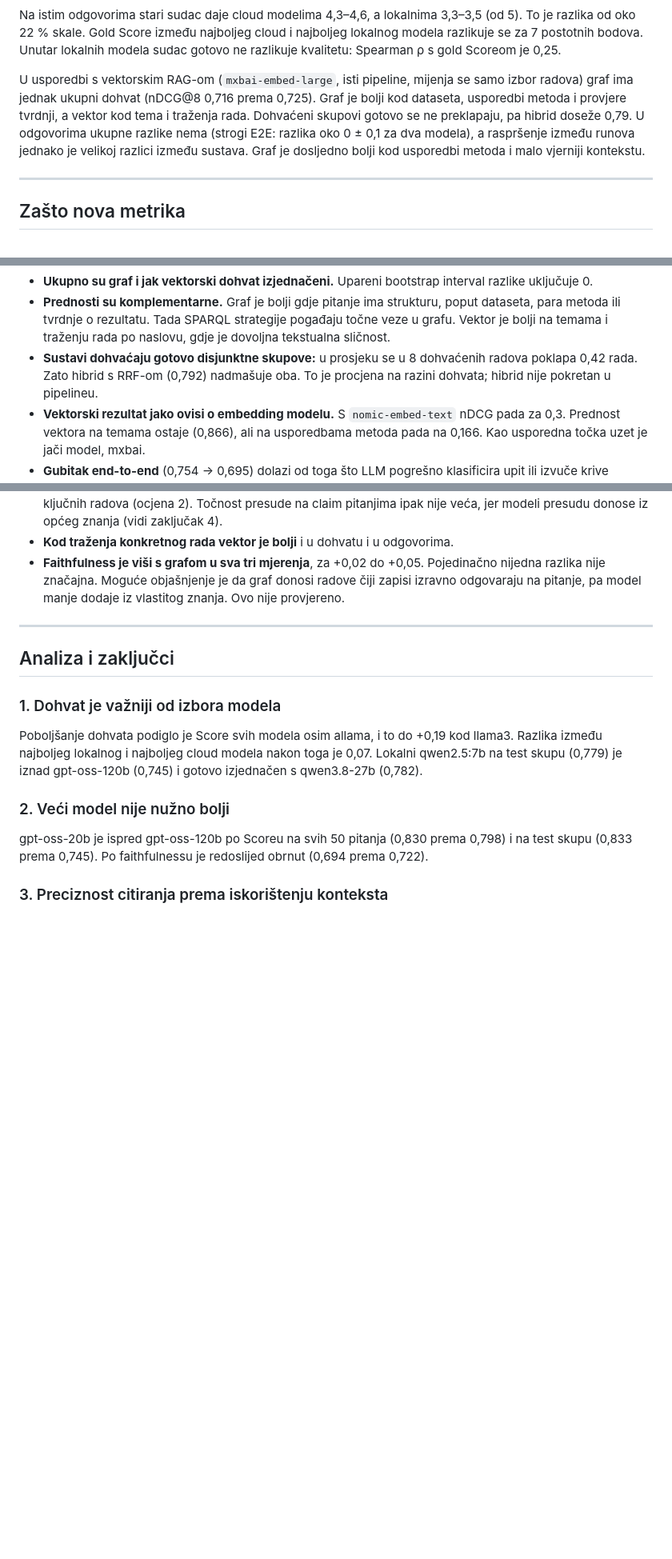
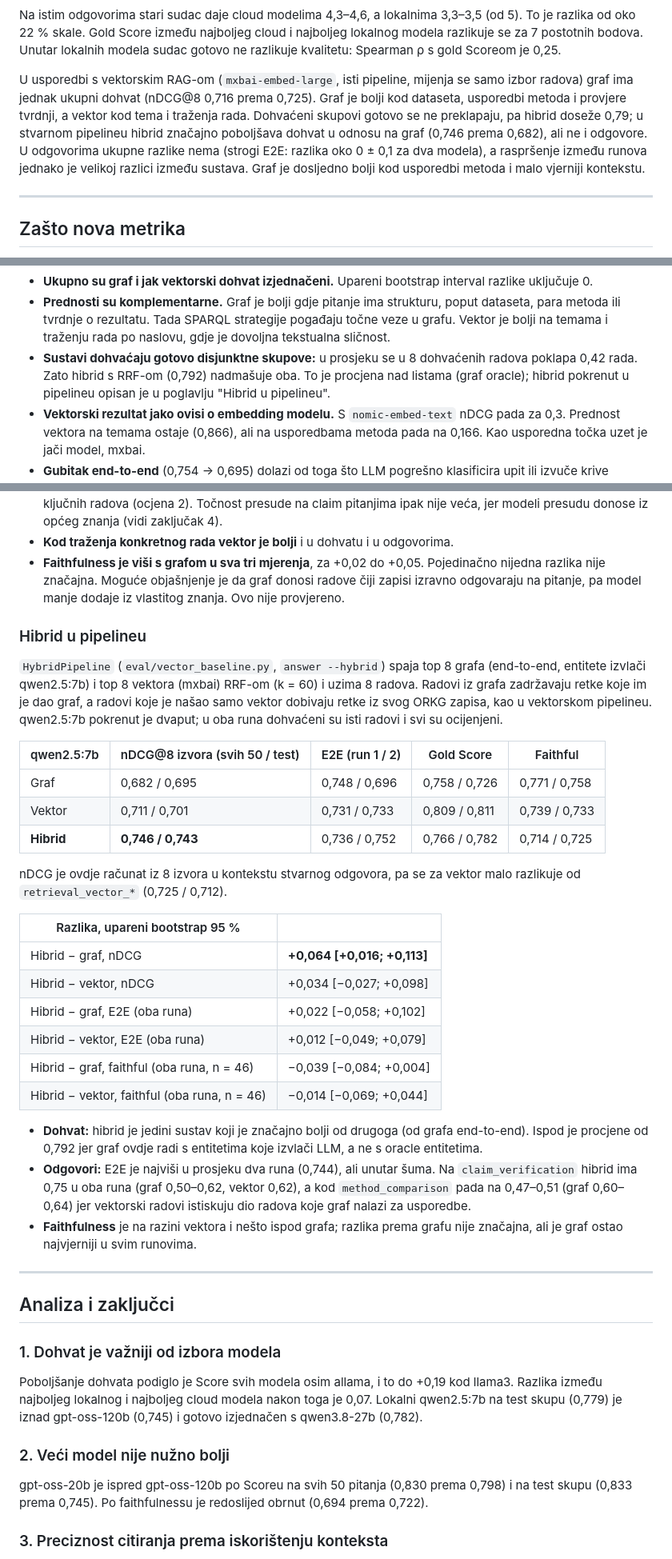
Before and after one commit to davidjosipovic/scigraph-rag, a Markdown page: eval/ANSWER_EVAL_REPORT.md, 3 parts joined by grey strips. Shown at 80% size. Drawn GitHub-style; blank space fills up the shorter version.

Commit message:
Report: in-pipeline hybrid results
Co-Authored-By: Claude Opus 5.5 <noreply@anthropic.com>

```diff
--- a/eval/ANSWER_EVAL_REPORT.md
+++ b/eval/ANSWER_EVAL_REPORT.md
@@ -17,7 +17,7 @@ Glavni rezultati na 9 modela i 50 pitanja, nakon poboljšanja dohvata (`RETRIEVA
 
 Na istim odgovorima stari sudac daje cloud modelima 4,3–4,6, a lokalnima 3,3–3,5 (od 5). To je razlika od oko 22 % skale. Gold Score između najboljeg cloud i najboljeg lokalnog modela razlikuje se za 7 postotnih bodova. Unutar lokalnih modela sudac gotovo ne razlikuje kvalitetu: Spearman ρ s gold Scoreom je 0,25.
 
-U usporedbi s vektorskim RAG-om (`mxbai-embed-large`, isti pipeline, mijenja se samo izbor radova) graf ima jednak ukupni dohvat (nDCG@8 0,716 prema 0,725). Graf je bolji kod dataseta, usporedbi metoda i provjere tvrdnji, a vektor kod tema i traženja rada. Dohvaćeni skupovi gotovo se ne preklapaju, pa hibrid doseže 0,79. U odgovorima ukupne razlike nema (strogi E2E: razlika oko 0 ± 0,1 za dva modela), a raspršenje između runova jednako je velikoj razlici između sustava. Graf je dosljedno bolji kod usporedbi metoda i malo vjerniji kontekstu.
+U usporedbi s vektorskim RAG-om (`mxbai-embed-large`, isti pipeline, mijenja se samo izbor radova) graf ima jednak ukupni dohvat (nDCG@8 0,716 prema 0,725). Graf je bolji kod dataseta, usporedbi metoda i provjere tvrdnji, a vektor kod tema i traženja rada. Dohvaćeni skupovi gotovo se ne preklapaju, pa hibrid doseže 0,79; u stvarnom pipelineu hibrid značajno poboljšava dohvat u odnosu na graf (0,746 prema 0,682), ali ne i odgovore. U odgovorima ukupne razlike nema (strogi E2E: razlika oko 0 ± 0,1 za dva modela), a raspršenje između runova jednako je velikoj razlici između sustava. Graf je dosljedno bolji kod usporedbi metoda i malo vjerniji kontekstu.
 
 ---
 
@@ -206,7 +206,7 @@ Sustav ostaje čisti GraphRAG, bez embeddinga. Vektorski RAG ovdje služi samo k
 
 - **Ukupno su graf i jak vektorski dohvat izjednačeni.** Upareni bootstrap interval razlike uključuje 0.
 - **Prednosti su komplementarne.** Graf je bolji gdje pitanje ima strukturu, poput dataseta, para metoda ili tvrdnje o rezultatu. Tada SPARQL strategije pogađaju točne veze u grafu. Vektor je bolji na temama i traženju rada po naslovu, gdje je dovoljna tekstualna sličnost.
-- **Sustavi dohvaćaju gotovo disjunktne skupove:** u prosjeku se u 8 dohvaćenih radova poklapa 0,42 rada. Zato hibrid s RRF-om (0,792) nadmašuje oba. To je procjena na razini dohvata; hibrid nije pokretan u pipelineu.
+- **Sustavi dohvaćaju gotovo disjunktne skupove:** u prosjeku se u 8 dohvaćenih radova poklapa 0,42 rada. Zato hibrid s RRF-om (0,792) nadmašuje oba. To je procjena nad listama (graf oracle); hibrid pokrenut u pipelineu opisan je u poglavlju "Hibrid u pipelineu".
 - **Vektorski rezultat jako ovisi o embedding modelu.** S `nomic-embed-text` nDCG pada za 0,3. Prednost vektora na temama ostaje (0,866), ali na usporedbama metoda pada na 0,166. Kao usporedna točka uzet je jači model, mxbai.
 - **Gubitak end-to-end** (0,754 → 0,695) dolazi od toga što LLM pogrešno klasificira upit ili izvuče krive entitete. Vektorski dohvat te korake ne koristi, pa taj gubitak nema.
 
@@ -250,6 +250,32 @@ Faithful za gpt-oss-20b računat je na 49 odgovora (Q01 na vektorskoj strani sud
 - **Kod traženja konkretnog rada vektor je bolji** i u dohvatu i u odgovorima.
 - **Faithfulness je viši s grafom u sva tri mjerenja**, za +0,02 do +0,05. Pojedinačno nijedna razlika nije značajna. Moguće objašnjenje je da graf donosi radove čiji zapisi izravno odgovaraju na pitanje, pa model manje dodaje iz vlastitog znanja. Ovo nije provjereno.
 
+
+### Hibrid u pipelineu
+
+`HybridPipeline` (`eval/vector_baseline.py`, `answer --hybrid`) spaja top 8 grafa (end-to-end, entitete izvlači qwen2.5:7b) i top 8 vektora (mxbai) RRF-om (k = 60) i uzima 8 radova. Radovi iz grafa zadržavaju retke koje im je dao graf, a radovi koje je našao samo vektor dobivaju retke iz svog ORKG zapisa, kao u vektorskom pipelineu. qwen2.5:7b pokrenut je dvaput; u oba runa dohvaćeni su isti radovi i svi su ocijenjeni.
+
+| qwen2.5:7b | nDCG@8 izvora (svih 50 / test) | E2E (run 1 / 2) | Gold Score | Faithful |
+|---|---|---|---|---|
+| Graf | 0,682 / 0,695 | 0,748 / 0,696 | 0,758 / 0,726 | 0,771 / 0,758 |
+| Vektor | 0,711 / 0,701 | 0,731 / 0,733 | 0,809 / 0,811 | 0,739 / 0,733 |
+| **Hibrid** | **0,746 / 0,743** | 0,736 / 0,752 | 0,766 / 0,782 | 0,714 / 0,725 |
+
+nDCG je ovdje računat iz 8 izvora u kontekstu stvarnog odgovora, pa se za vektor malo razlikuje od `retrieval_vector_*` (0,725 / 0,712).
+
+| Razlika, upareni bootstrap 95 % | |
+|---|---|
+| Hibrid − graf, nDCG | **+0,064 [+0,016; +0,113]** |
+| Hibrid − vektor, nDCG | +0,034 [−0,027; +0,098] |
+| Hibrid − graf, E2E (oba runa) | +0,022 [−0,058; +0,102] |
+| Hibrid − vektor, E2E (oba runa) | +0,012 [−0,049; +0,079] |
+| Hibrid − graf, faithful (oba runa, n = 46) | −0,039 [−0,084; +0,004] |
+| Hibrid − vektor, faithful (oba runa, n = 46) | −0,014 [−0,069; +0,044] |
+
+- **Dohvat:** hibrid je jedini sustav koji je značajno bolji od drugoga (od grafa end-to-end). Ispod je procjene od 0,792 jer graf ovdje radi s entitetima koje izvlači LLM, a ne s oracle entitetima.
+- **Odgovori:** E2E je najviši u prosjeku dva runa (0,744), ali unutar šuma. Na `claim_verification` hibrid ima 0,75 u oba runa (graf 0,50–0,62, vektor 0,62), a kod `method_comparison` pada na 0,47–0,51 (graf 0,60–0,64) jer vektorski radovi istiskuju dio radova koje graf nalazi za usporedbe.
+- **Faithfulness** je na razini vektora i nešto ispod grafa; razlika prema grafu nije značajna, ali je graf ostao najvjerniji u svim runovima.
+
 ---
 
 ## Analiza i zaključci
```
Also changed, not shown: other parts of eval/ANSWER_EVAL_REPORT.md (+2 -1 lines).
